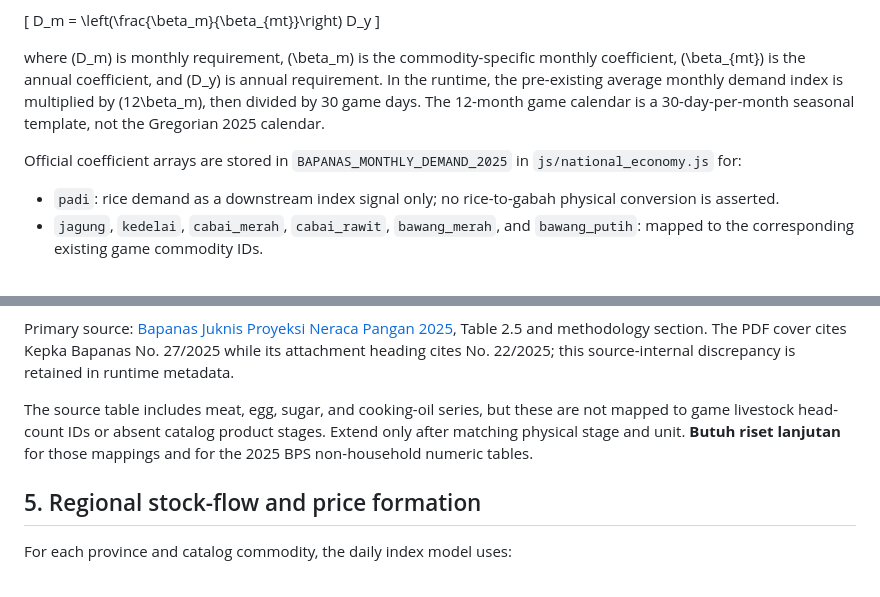
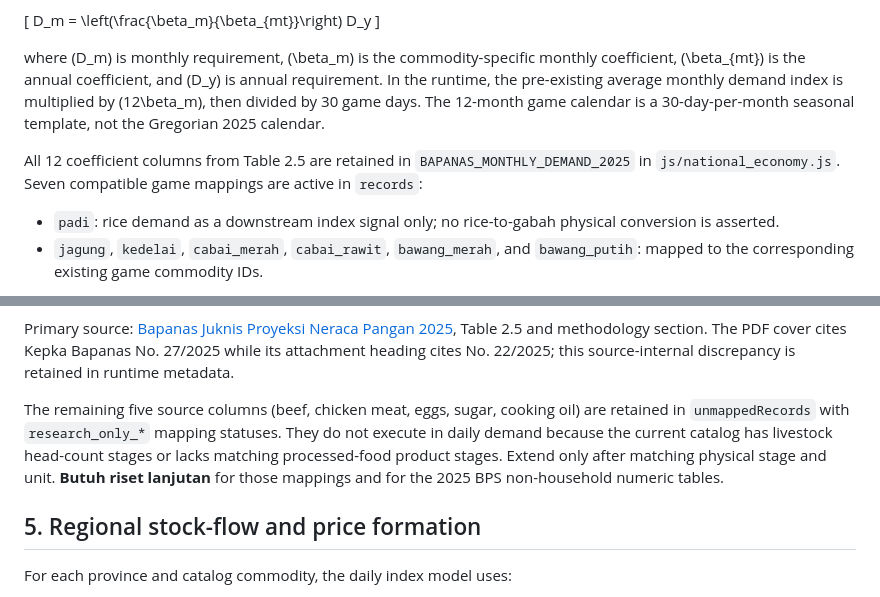
Before and after one commit to Agrotycoon-Micro-Economic-simulator/Agrotycoon-Micro-Economic-Simulator, a Markdown page: docs/NATIONAL_COUNTRY_AND_REGIONAL_MARKET_MODEL.md, 2 parts joined by grey strips. GitHub-like rendering.

Commit message:
docs: retain unmapped seasonal source rows with explicit blockers

```diff
--- a/docs/NATIONAL_COUNTRY_AND_REGIONAL_MARKET_MODEL.md
+++ b/docs/NATIONAL_COUNTRY_AND_REGIONAL_MARKET_MODEL.md
@@ -152,7 +152,7 @@ D_m = \left(\frac{\beta_m}{\beta_{mt}}\right) D_y
 
 where \(D_m\) is monthly requirement, \(\beta_m\) is the commodity-specific monthly coefficient, \(\beta_{mt}\) is the annual coefficient, and \(D_y\) is annual requirement. In the runtime, the pre-existing average monthly demand index is multiplied by \(12\beta_m\), then divided by 30 game days. The 12-month game calendar is a 30-day-per-month seasonal template, not the Gregorian 2025 calendar.
 
-Official coefficient arrays are stored in `BAPANAS_MONTHLY_DEMAND_2025` in `js/national_economy.js` for:
+All 12 coefficient columns from Table 2.5 are retained in `BAPANAS_MONTHLY_DEMAND_2025` in `js/national_economy.js`. Seven compatible game mappings are active in `records`:
 - `padi`: rice demand as a downstream index signal only; no rice-to-gabah physical conversion is asserted.
 - `jagung`, `kedelai`, `cabai_merah`, `cabai_rawit`, `bawang_merah`, and `bawang_putih`: mapped to the corresponding existing game commodity IDs.
 
@@ -164,7 +164,7 @@ The source also defines total annual food need as household consumption plus non
 
 Primary source: [Bapanas Juknis Proyeksi Neraca Pangan 2025](https://data.badanpangan.go.id/nfs_storage/public/publication/documents/1776218737.pdf), Table 2.5 and methodology section. The PDF cover cites Kepka Bapanas No. 27/2025 while its attachment heading cites No. 22/2025; this source-internal discrepancy is retained in runtime metadata.
 
-The source table includes meat, egg, sugar, and cooking-oil series, but these are not mapped to game livestock head-count IDs or absent catalog product stages. Extend only after matching physical stage and unit. **Butuh riset lanjutan** for those mappings and for the 2025 BPS non-household numeric tables.
+The remaining five source columns (beef, chicken meat, eggs, sugar, cooking oil) are retained in `unmappedRecords` with `research_only_*` mapping statuses. They do not execute in daily demand because the current catalog has livestock head-count stages or lacks matching processed-food product stages. Extend only after matching physical stage and unit. **Butuh riset lanjutan** for those mappings and for the 2025 BPS non-household numeric tables.
 
 ## 5. Regional stock-flow and price formation
 
```
